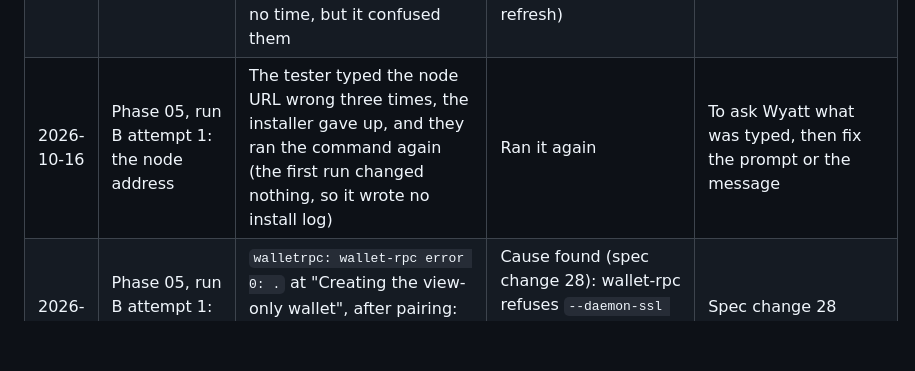
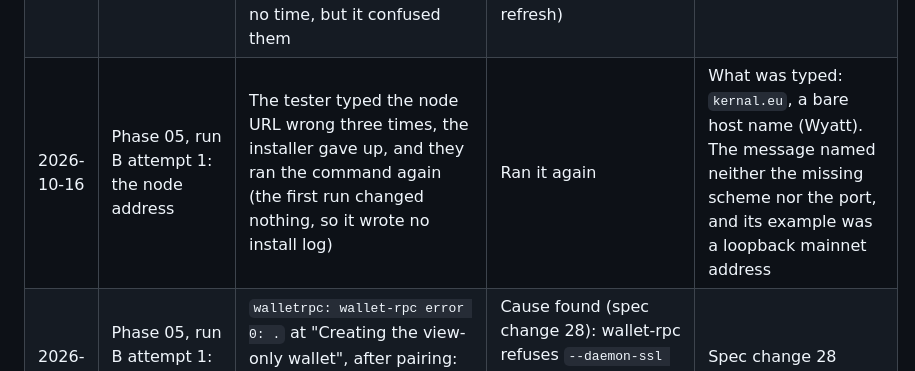
Before and after one commit to dwightsabeast/EmDash-MoneroPay, a Markdown page: docs/setup-friction.md, the part around the change. GitHub-like rendering; blank space fills up the shorter version.

```diff
--- a/docs/setup-friction.md
+++ b/docs/setup-friction.md
@@ -59,7 +59,7 @@ Add a row whenever a setup step trips Wyatt or Claude. Newest at the bottom.
 | 2026-10-14 | Phase 05, run A attempt 2: the test address's payment link | The tester asked what the second box under the test address was. It's the `monero:` link, with no label | Proposed: a short label, "Payment link: fills in the address and amount in most wallets" | Proposed (plugin) |
 | 2026-10-14 | Phase 05, run A attempt 2: seeing the test tip | Once settled, the test tip appears nowhere but the checklist's "Done": "All invoices" lists products only and says "No orders yet" | Proposed (spec change 24): the settled test tip's amount, txid and block on the page. A tips view comes in phase 07 | Proposed (plugin), phase 07 |
 | 2026-10-15 | Phase 05, run A attempt 3: waiting for the test tip | The payments page doesn't update by itself. The tester reloaded by hand to see Payment seen and the confirmations, and expected the page to change on its own. It cost no time, but it confused them | Proposed: spec change 27 (a "checked at" line and a Check again button; EmDash 1.1.0's admin pages have no auto-refresh) | `docs/setup-test.md` steps 6 and 7 already say to reload |
-| 2026-10-16 | Phase 05, run B attempt 1: the node address | The tester typed the node URL wrong three times, the installer gave up, and they ran the command again (the first run changed nothing, so it wrote no install log) | Ran it again | To ask Wyatt what was typed, then fix the prompt or the message |
+| 2026-10-16 | Phase 05, run B attempt 1: the node address | The tester typed the node URL wrong three times, the installer gave up, and they ran the command again (the first run changed nothing, so it wrote no install log) | Ran it again | What was typed: `kernal.eu`, a bare host name (Wyatt). The message named neither the missing scheme nor the port, and its example was a loopback mainnet address | Spec change 30 (proposed) |
 | 2026-10-16 | Phase 05, run B attempt 1: an https node | `walletrpc: wallet-rpc error 0: .` at "Creating the view-only wallet", after pairing: the code was used up and the site showed paired and synced, with no service | Cause found (spec change 28): wallet-rpc refuses `--daemon-ssl enabled` without a CA file, fingerprint or allow-any-cert | Spec change 28 (proposed) |
 
 ## Lessons for Coffer's admin setup
```
Also changed, not shown: docs/progress.md (+9 -0 lines), docs/spec-changes.md (+46 -0 lines).
